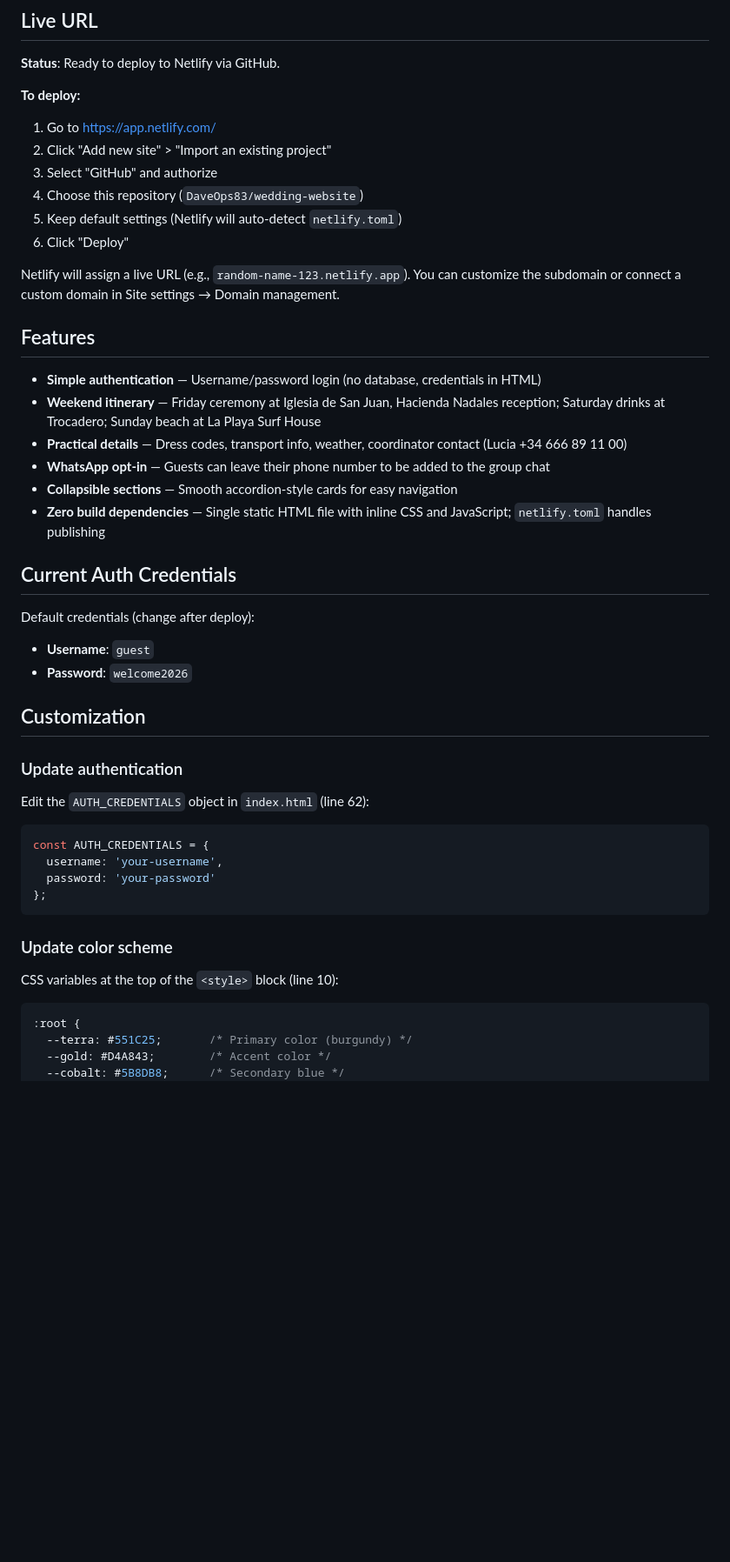
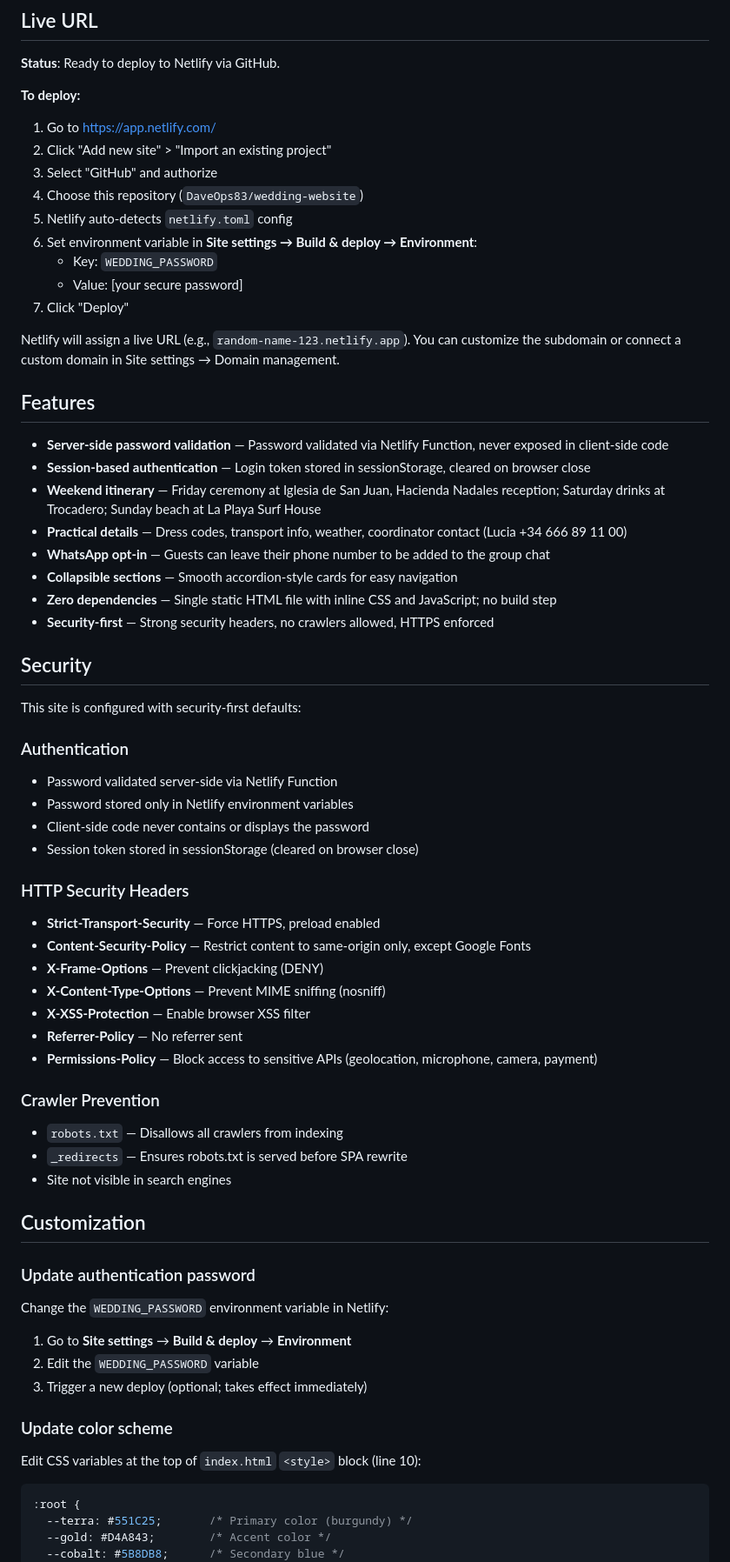
Before and after one commit to DaveOps83/wedding-website, a Markdown page: README.md, the part around one of its changes. Shown at 87% size. Drawn GitHub-style; blank space fills up the shorter version.

Commit message:
Update README with security documentation and deployment details

````diff
--- a/README.md
+++ b/README.md
@@ -11,42 +11,61 @@ Static single-page site for Merici & David's wedding guest hub (11–13 Septembe
 2. Click "Add new site" > "Import an existing project"
 3. Select "GitHub" and authorize
 4. Choose this repository (`DaveOps83/wedding-website`)
-5. Keep default settings (Netlify will auto-detect `netlify.toml`)
-6. Click "Deploy"
+5. Netlify auto-detects `netlify.toml` config
+6. Set environment variable in **Site settings → Build & deploy → Environment**:
+   - Key: `WEDDING_PASSWORD`
+   - Value: [your secure password]
+7. Click "Deploy"
 
 Netlify will assign a live URL (e.g., `random-name-123.netlify.app`). You can customize the subdomain or connect a custom domain in Site settings → Domain management.
 
 ## Features
 
-- **Simple authentication** — Username/password login (no database, credentials in HTML)
+- **Server-side password validation** — Password validated via Netlify Function, never exposed in client-side code
+- **Session-based authentication** — Login token stored in sessionStorage, cleared on browser close
 - **Weekend itinerary** — Friday ceremony at Iglesia de San Juan, Hacienda Nadales reception; Saturday drinks at Trocadero; Sunday beach at La Playa Surf House
 - **Practical details** — Dress codes, transport info, weather, coordinator contact (Lucia +34 666 89 11 00)
 - **WhatsApp opt-in** — Guests can leave their phone number to be added to the group chat
 - **Collapsible sections** — Smooth accordion-style cards for easy navigation
-- **Zero build dependencies** — Single static HTML file with inline CSS and JavaScript; `netlify.toml` handles publishing
+- **Zero dependencies** — Single static HTML file with inline CSS and JavaScript; no build step
+- **Security-first** — Strong security headers, no crawlers allowed, HTTPS enforced
 
-## Current Auth Credentials
+## Security
 
-Default credentials (change after deploy):
-- **Username**: `guest`
-- **Password**: `welcome2026`
+This site is configured with security-first defaults:
+
+### Authentication
+- Password validated server-side via Netlify Function
+- Password stored only in Netlify environment variables
+- Client-side code never contains or displays the password
+- Session token stored in sessionStorage (cleared on browser close)
+
+### HTTP Security Headers
+- **Strict-Transport-Security** — Force HTTPS, preload enabled
+- **Content-Security-Policy** — Restrict content to same-origin only, except Google Fonts
+- **X-Frame-Options** — Prevent clickjacking (DENY)
+- **X-Content-Type-Options** — Prevent MIME sniffing (nosniff)
+- **X-XSS-Protection** — Enable browser XSS filter
+- **Referrer-Policy** — No referrer sent
+- **Permissions-Policy** — Block access to sensitive APIs (geolocation, microphone, camera, payment)
+
+### Crawler Prevention
+- `robots.txt` — Disallows all crawlers from indexing
+- `_redirects` — Ensures robots.txt is served before SPA rewrite
+- Site not visible in search engines
 
 ## Customization
 
-### Update authentication
+### Update authentication password
 
-Edit the `AUTH_CREDENTIALS` object in `index.html` (line 62):
-
-```javascript
-const AUTH_CREDENTIALS = {
-  username: 'your-username',
-  password: 'your-password'
-};
-```
+Change the `WEDDING_PASSWORD` environment variable in Netlify:
+1. Go to **Site settings** → **Build & deploy** → **Environment**
+2. Edit the `WEDDING_PASSWORD` variable
+3. Trigger a new deploy (optional; takes effect immediately)
 
 ### Update color scheme
 
-CSS variables at the top of the `<style>` block (line 10):
+Edit CSS variables at the top of `index.html` `<style>` block (line 10):
 
 ```css
 :root {
````
Also changed, not shown: other parts of README.md (+19 -7 lines).
